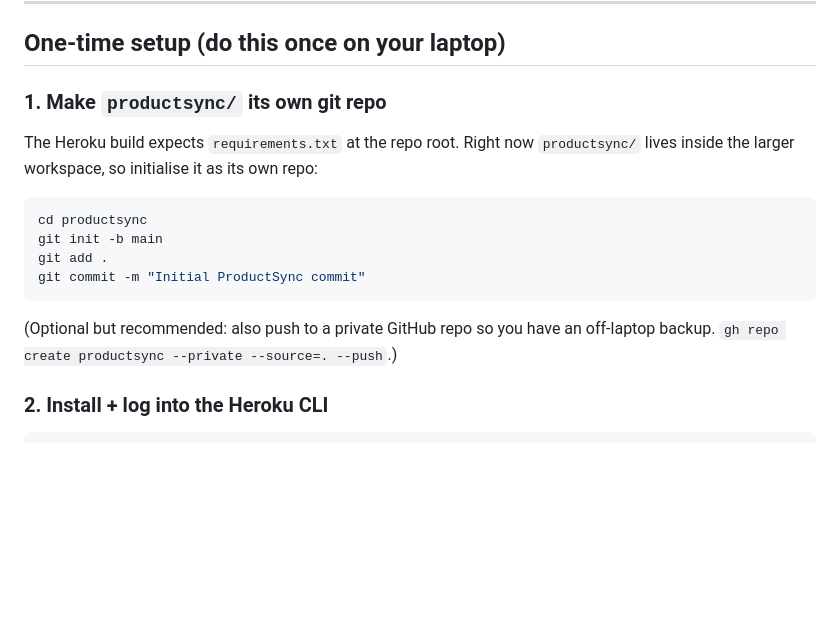
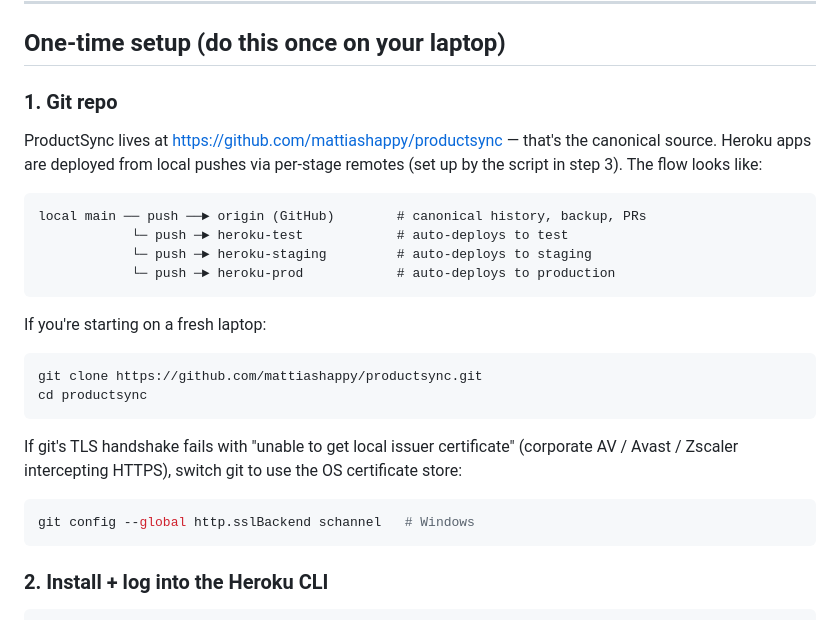
Before and after one commit to mattiashappy/productsync, a Markdown page: DEPLOY.md, the part around the change. GitHub-like rendering; blank space fills up the shorter version.

Commit message:
DEPLOY.md: document GitHub-as-origin setup + schannel TLS workaround
Co-Authored-By: Claude Opus 4.7 (1M context) <noreply@anthropic.com>

````diff
--- a/DEPLOY.md
+++ b/DEPLOY.md
@@ -14,18 +14,29 @@ Three environments, three Heroku apps, one git repo with three remotes:
 
 ## One-time setup (do this once on your laptop)
 
-### 1. Make `productsync/` its own git repo
+### 1. Git repo
 
-The Heroku build expects `requirements.txt` at the repo root. Right now `productsync/` lives inside the larger workspace, so initialise it as its own repo:
+ProductSync lives at <https://github.com/mattiashappy/productsync> — that's the canonical source. Heroku apps are deployed from local pushes via per-stage remotes (set up by the script in step 3). The flow looks like:
+
+```
+local main ── push ──► origin (GitHub)        # canonical history, backup, PRs
+            └─ push ─► heroku-test            # auto-deploys to test
+            └─ push ─► heroku-staging         # auto-deploys to staging
+            └─ push ─► heroku-prod            # auto-deploys to production
+```
+
+If you're starting on a fresh laptop:
 
 ```bash
+git clone https://github.com/mattiashappy/productsync.git
 cd productsync
-git init -b main
-git add .
-git commit -m "Initial ProductSync commit"
 ```
 
-(Optional but recommended: also push to a private GitHub repo so you have an off-laptop backup. `gh repo create productsync --private --source=. --push`.)
+If git's TLS handshake fails with "unable to get local issuer certificate" (corporate AV / Avast / Zscaler intercepting HTTPS), switch git to use the OS certificate store:
+
+```bash
+git config --global http.sslBackend schannel   # Windows
+```
 
 ### 2. Install + log into the Heroku CLI
 
````
